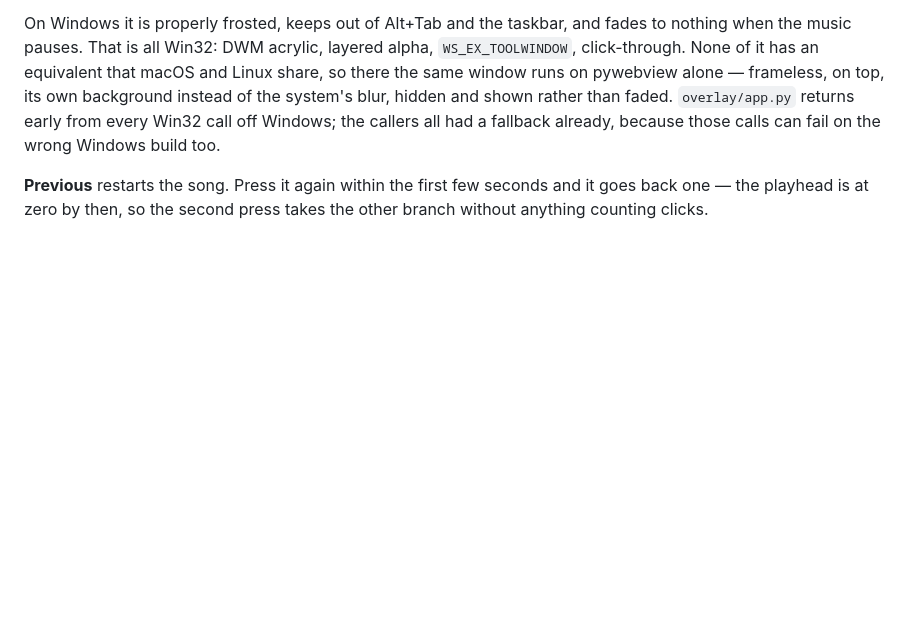
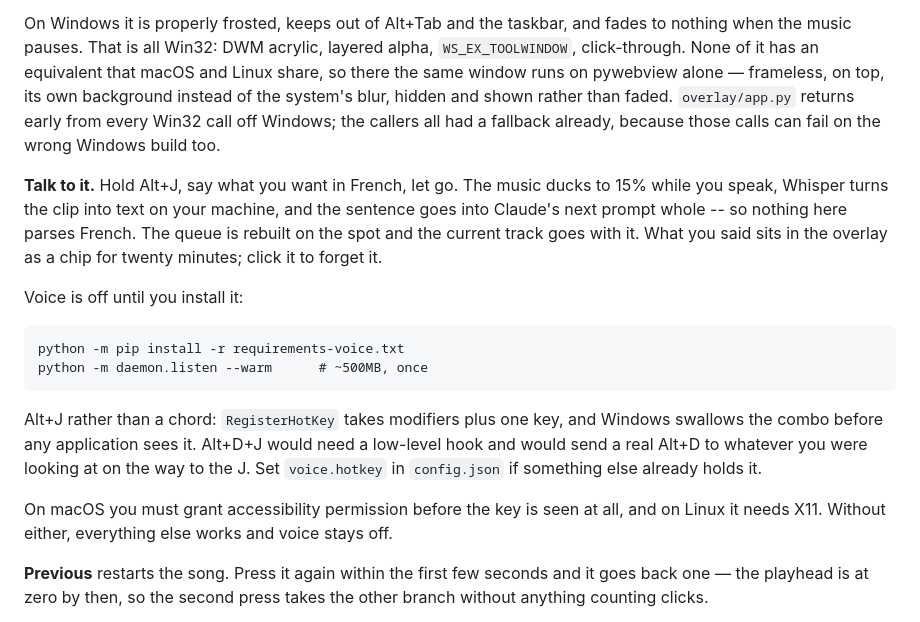
Before and after one commit to baptistecristo/music-dj, a Markdown page: app/README.md, the part around the change. Rendered like a GitHub page; blank space fills up the shorter version.

Commit message:
Say how to talk to the DJ

````diff
--- a/app/README.md
+++ b/app/README.md
@@ -90,6 +90,30 @@ pywebview alone — frameless, on top, its own background instead of the
 system's blur, hidden and shown rather than faded. `overlay/app.py` returns
 early from every Win32 call off Windows; the callers all had a fallback
 already, because those calls can fail on the wrong Windows build too.
+
+**Talk to it.** Hold Alt+J, say what you want in French, let go. The music
+ducks to 15% while you speak, Whisper turns the clip into text on your machine,
+and the sentence goes into Claude's next prompt whole -- so nothing here parses
+French. The queue is rebuilt on the spot and the current track goes with it.
+What you said sits in the overlay as a chip for twenty minutes; click it to
+forget it.
+
+Voice is off until you install it:
+
+```
+python -m pip install -r requirements-voice.txt
+python -m daemon.listen --warm      # ~500MB, once
+```
+
+Alt+J rather than a chord: `RegisterHotKey` takes modifiers plus one key, and
+Windows swallows the combo before any application sees it. Alt+D+J would need a
+low-level hook and would send a real Alt+D to whatever you were looking at on
+the way to the J. Set `voice.hotkey` in `config.json` if something else already
+holds it.
+
+On macOS you must grant accessibility permission before the key is seen at all,
+and on Linux it needs X11. Without either, everything else works and voice
+stays off.
 
 **Previous** restarts the song. Press it again within the first few seconds
 and it goes back one — the playhead is at zero by then, so the second press
````
Also changed, not shown: README.md (+3 -2 lines).
